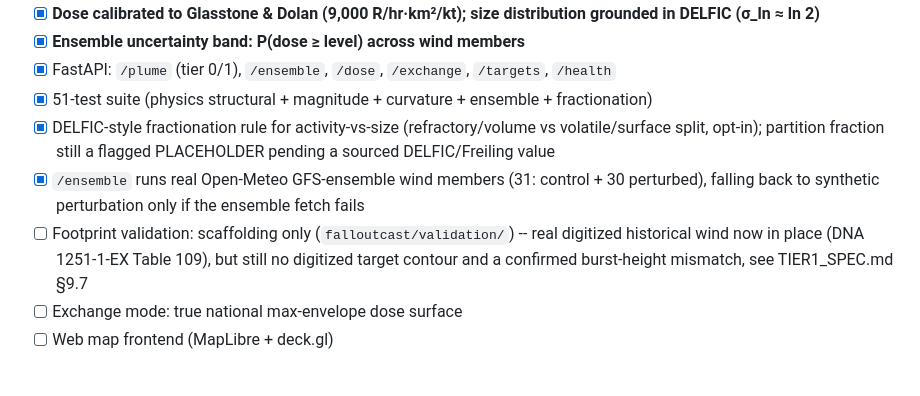
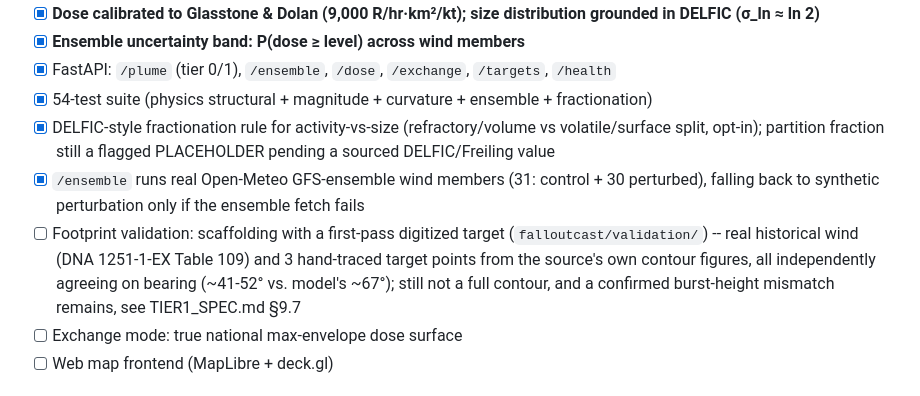
Before and after one commit to bgillespie207-a11y/FalloutCast, a Markdown page: README.md, the part around the change. GitHub-like rendering.

Commit message:
Update docs: first-pass target contour digitized, bearings agree

```diff
--- a/README.md
+++ b/README.md
@@ -26,17 +26,19 @@ wind shear through the fall curves and fans the footprint the way Tier-0 cannot.
       distribution grounded in DELFIC (σ_ln ≈ ln 2)**
 - [x] **Ensemble uncertainty band: P(dose ≥ level) across wind members**
 - [x] FastAPI: `/plume` (tier 0/1), `/ensemble`, `/dose`, `/exchange`, `/targets`, `/health`
-- [x] 51-test suite (physics structural + magnitude + curvature + ensemble + fractionation)
+- [x] 54-test suite (physics structural + magnitude + curvature + ensemble + fractionation)
 - [x] DELFIC-style fractionation rule for activity-vs-size (refractory/volume
       vs volatile/surface split, opt-in); partition fraction still a flagged
       PLACEHOLDER pending a sourced DELFIC/Freiling value
 - [x] `/ensemble` runs real Open-Meteo GFS-ensemble wind members (31: control +
       30 perturbed), falling back to synthetic perturbation only if the
       ensemble fetch fails
-- [ ] Footprint validation: scaffolding only (`falloutcast/validation/`) --
-      real digitized historical wind now in place (DNA 1251-1-EX Table 109),
-      but still no digitized target contour and a confirmed burst-height
-      mismatch, see TIER1_SPEC.md §9.7
+- [ ] Footprint validation: scaffolding with a first-pass digitized target
+      (`falloutcast/validation/`) -- real historical wind (DNA 1251-1-EX
+      Table 109) and 3 hand-traced target points from the source's own
+      contour figures, all independently agreeing on bearing (~41-52° vs.
+      model's ~67°); still not a full contour, and a confirmed burst-height
+      mismatch remains, see TIER1_SPEC.md §9.7
 - [ ] Exchange mode: true national max-envelope dose surface
 - [ ] Web map frontend (MapLibre + deck.gl)
 
```
Also changed, not shown: docs/PRD.md (+11 -9 lines), docs/TIER1_SPEC.md (+17 -14 lines).
